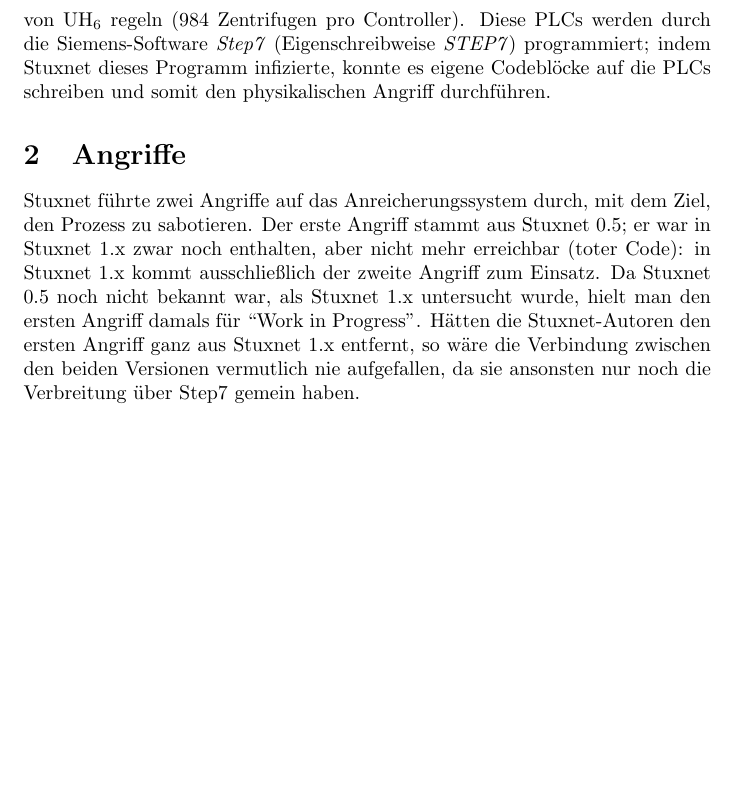
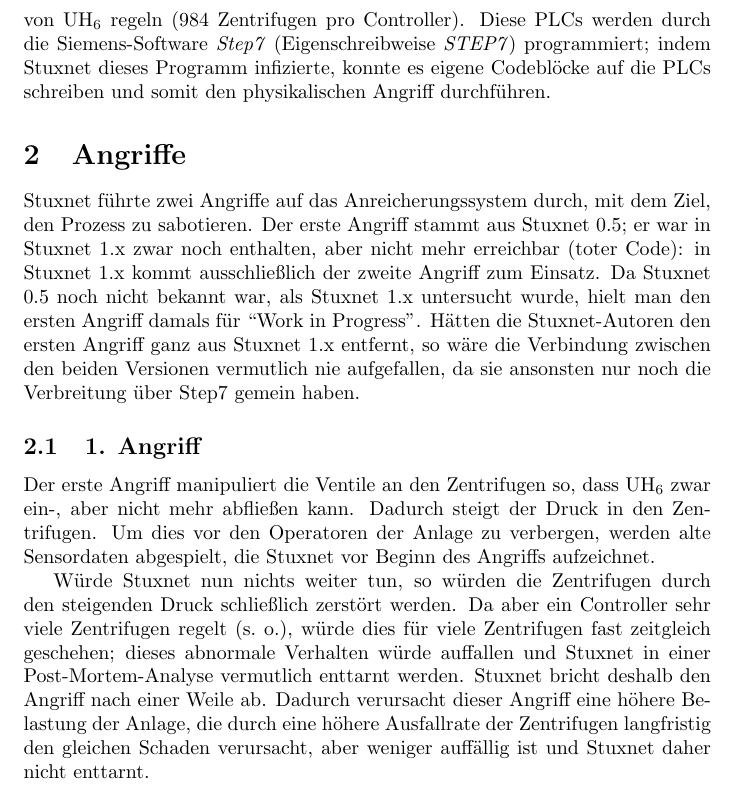
Before and after one commit to lucaswerkmeister/Proseminar-Stuxnet, a LaTeX document (Ausarbeitung/document.tex): part of page 2 of 2, cut so that both start at the same text, the shorter picture padded with empty space. Compiled offline with pdfLaTeX.

Commit message:
Add subsection about first attack

```diff
--- a/Ausarbeitung/document.tex
+++ b/Ausarbeitung/document.tex
@@ -59,4 +59,21 @@
 so wäre die Verbindung zwischen den beiden Versionen vermutlich nie aufgefallen,
 da sie ansonsten nur noch die Verbreitung über Step7 gemein haben.
 
+\subsection{1. Angriff}
+
+Der erste Angriff manipuliert die Ventile an den Zentrifugen so,
+dass $\mathrm{UH}_6$ zwar ein-, aber nicht mehr abfließen kann.
+Dadurch steigt der Druck in den Zentrifugen.
+Um dies vor den Operatoren der Anlage zu verbergen,
+werden alte Sensordaten abgespielt, die Stuxnet vor Beginn des Angriffs aufzeichnet.
+
+Würde Stuxnet nun nichts weiter tun, so würden die Zentrifugen durch den steigenden Druck schließlich zerstört werden.
+Da aber ein Controller sehr viele Zentrifugen regelt (s.~o.), würde dies für viele Zentrifugen fast zeitgleich geschehen;
+dieses abnormale Verhalten würde auffallen und Stuxnet in einer Post-Mortem-Analyse vermutlich enttarnt werden.
+Stuxnet bricht deshalb den Angriff nach einer Weile ab.
+Dadurch verursacht dieser Angriff eine höhere Belastung der Anlage,
+die durch eine höhere Ausfallrate der Zentrifugen langfristig den gleichen Schaden verursacht,
+aber weniger auffällig ist und Stuxnet daher nicht enttarnt.
+
+
 \end{document}
```
